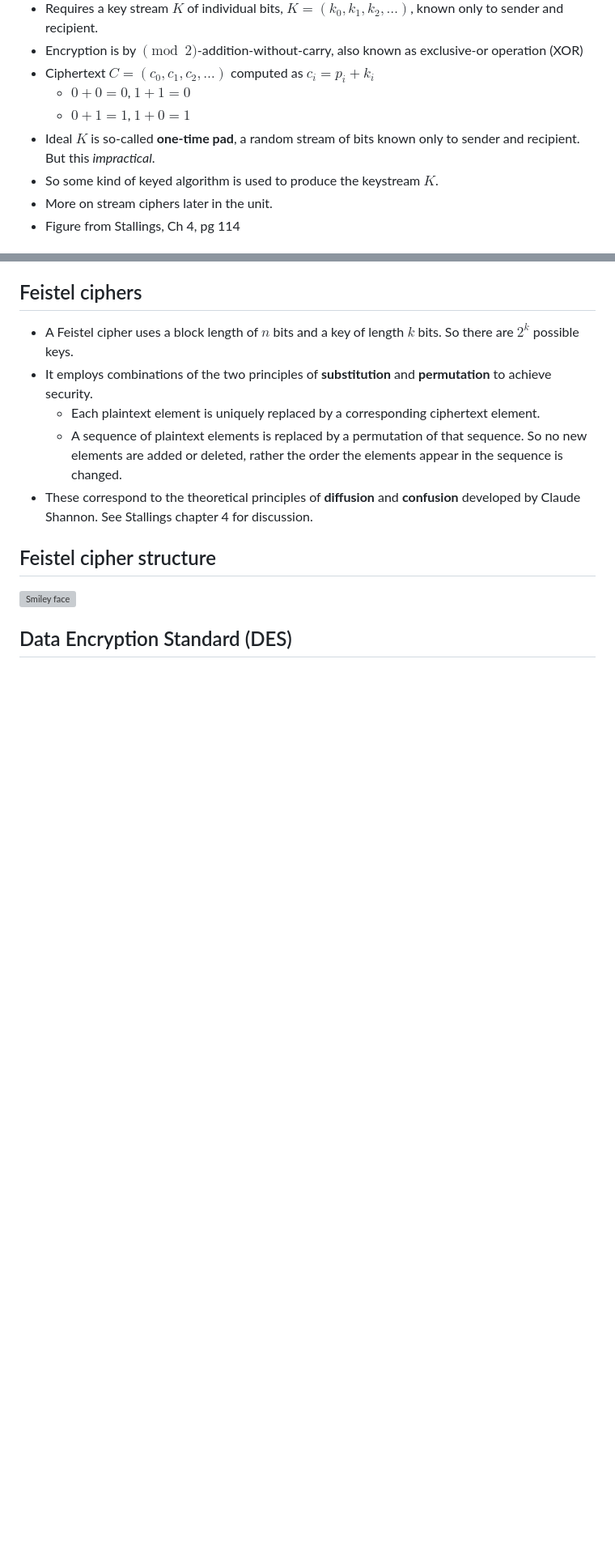
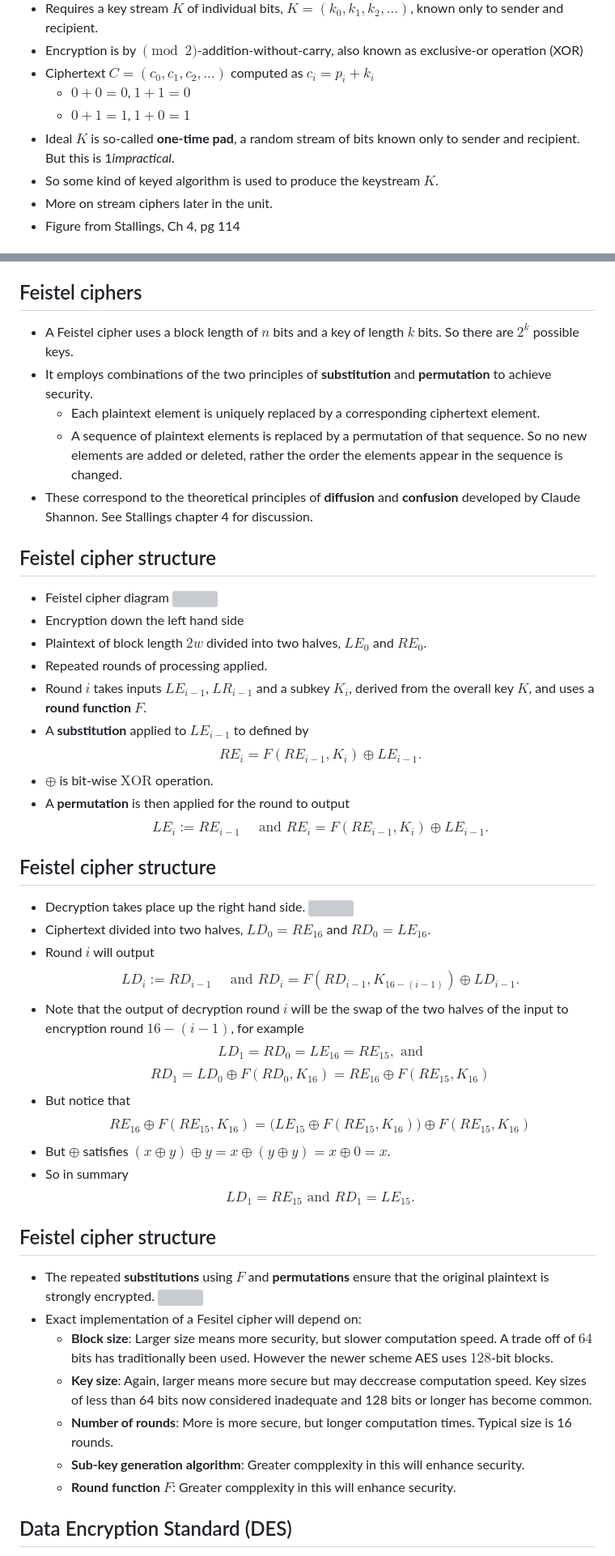
Before and after one commit to killianobrien/myslides, a Markdown page: slides/app-cryp-03.md, 2 parts joined by grey strips. Shown at 81% size. Drawn GitHub-style; blank space fills up the shorter version; grey boxes are pictures that could not be loaded.

```diff
--- a/slides/app-cryp-03.md
+++ b/slides/app-cryp-03.md
@@ -76,7 +76,7 @@ Some definitions, (Stallings, *Cryptography and Network Security*, Ch. 3)
 * Ciphertext $C=(c_0, c_1, c_2, \dots )$ computed as $c_i = p_i + k_i$
     - $0 + 0 = 0$, $1+1=0$
     - $0+1 = 1$, $1+0=1$
-* Ideal $K$ is so-called **one-time pad**, a random stream of bits known only to sender and recipient. But this *impractical*.
+* Ideal $K$ is so-called **one-time pad**, a random stream of bits known only to sender and recipient. But this is 1*impractical*.
 * So some kind of keyed algorithm is used to produce the keystream $K$.
 * More on stream ciphers later in the unit.
 * Figure from Stallings, Ch 4, pg 114
@@ -114,7 +114,40 @@ Some definitions, (Stallings, *Cryptography and Network Security*, Ch. 3)
 
 ## Feistel cipher structure
 
-<img src="./images/feistel-structure.png" alt="Smiley face" style="padding:5spx;float:right;height=100%;">
+* Feistel cipher diagram <img src="./images/feistel-structure.png" alt="" style="padding:5spx;float:right;height=100%;">
+* Encryption down the left hand side
+* Plaintext of block length $2w$ divided into two halves, $LE_0$ and $RE_0$.
+* Repeated rounds of processing applied.
+* Round $i$ takes inputs $LE_{i-1}$, $LR_{i-1}$ and a subkey $K_i$, derived from the overall key $K$, and uses a **round function** $F$.
+* A **substitution** applied to $LE_{i-1}$ to defined by
+$$RE_{i} = F(RE_{i-1}, K_{i}) \oplus LE_{i-1}.$$
+* $\oplus$ is bit-wise $\text{XOR}$ operation.
+* A **permutation** is then applied for the round to output
+$$LE_{i} := RE_{i-1} \quad \text{ and } RE_{i} = F(RE_{i-1}, K_{i}) \oplus LE_{i-1}.$$
 
+## Feistel cipher structure
+
+* Decryption takes place up the right hand side. <img src="./images/feistel-structure.png" alt="" style="padding:5spx;float:right;height=100%;">
+* Ciphertext divided into two halves, $LD_0 = RE_{16}$ and $RD_0 = LE_{16}$.
+* Round $i$ will output
+$$LD_{i} := RD_{i-1} \quad \text{ and } RD_{i} = F(RD_{i-1}, K_{16-(i-1)}) \oplus LD_{i-1}.$$
+* Note that the output of decryption round $i$ will be the swap of the two halves of the input to encryption round $16-(i-1)$, for example
+$$LD_1 = RD_0 = LE_{16} = RE_{15}, \text{ and}$$
+$$RD_1 = LD_{0} \oplus F(RD_0, K_{16}) = RE_{16} \oplus F(RE_{15},K_{16})$$
+* But notice that
+$$ RE_{16} \oplus F(RE_{15},K_{16}) = \Big ( LE_{15} \oplus F(RE_{15},K_{16}) \Big )  \oplus F(RE_{15},K_{16})$$
+* But $\oplus$ satisfies $(x \oplus y ) \oplus y = x \oplus (y \oplus y) = x \oplus 0 = x$.
+* So in summary
+$$LD_{1} = RE_{15} \text{ and } RD_1 = LE_{15}.$$
+
+## Feistel cipher structure
+
+* The repeated **substitutions** using $F$ and **permutations** ensure that the original plaintext is strongly encrypted. <img src="./images/feistel-structure.png" alt="" style="padding:5spx;float:right;height=100%;">
+* Exact implementation of a Fesitel cipher will depend on:
+    - **Block size**: Larger size means more security, but slower computation speed. A trade off of $64$ bits has traditionally been used. However the newer scheme AES uses $128$-bit blocks.
+    - **Key size**: Again, larger means more secure but may deccrease computation speed. Key sizes of less than 64 bits now considered inadequate and 128 bits or longer has become common.
+    - **Number of rounds**: More is more secure, but longer computation times. Typical size is 16 rounds.
+    - **Sub-key generation algorithm**: Greater compplexity in this will  enhance security.
+    - **Round function $F$**: Greater compplexity in this will  enhance security.
 
 ## Data Encryption Standard (DES)
```
Also changed, not shown: other parts of slides/app-cryp-03.md (+44 -2 lines), slides/images/DES.png (added), slides/images/DESavalancheK.png (added), slides/images/DESavalancheP.png (added), 1 other file.
